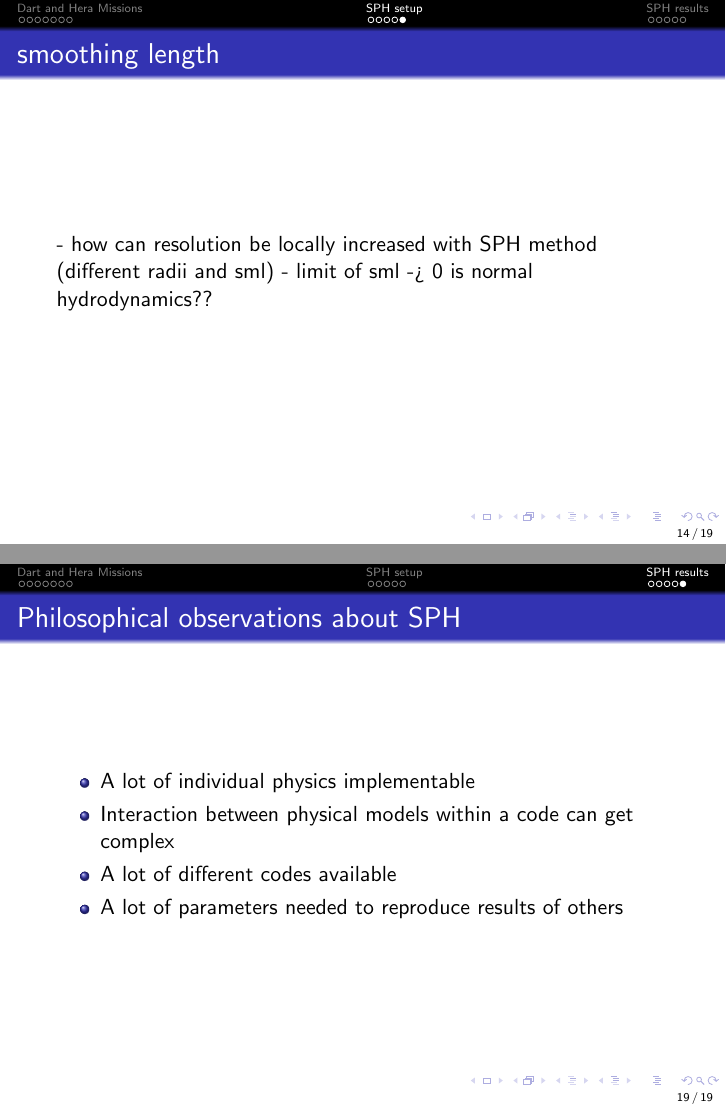
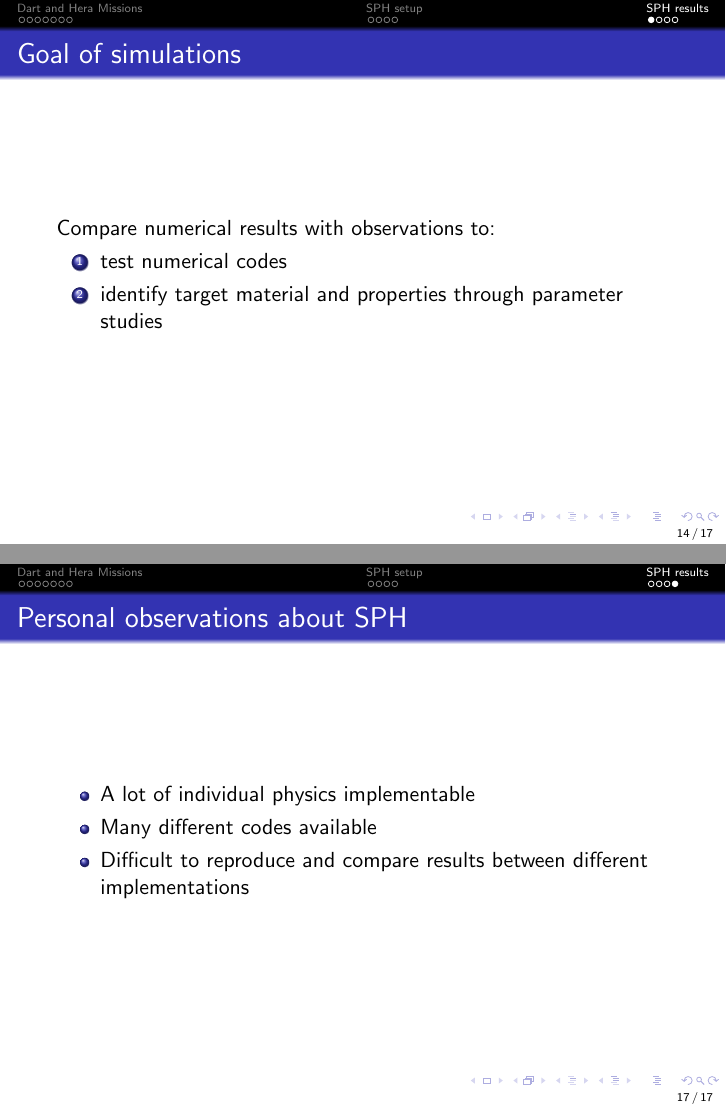
Before and after one commit to maxtue/DidymoonImpact, LaTeX slides (MasterThesis/presentation/dart_sph_presentation.tex): pages 33 and 39 of 39 before the commit and pages 34 and 38 of 38 after it, joined at a grey line. Compiled offline with pdfLaTeX.

Commit message:
work in progress

```diff
--- a/MasterThesis/presentation/dart_sph_presentation.tex
+++ b/MasterThesis/presentation/dart_sph_presentation.tex
@@ -103,25 +102,24 @@
 		\item p-$\alpha$ porosity
 	\end{itemize}
 \end{frame}
-\begin{frame}{smoothing length}
-	- how can resolution be locally increased with SPH method (different radii and sml)
-	- limit of sml -> 0 is normal hydrodynamics??
-\end{frame}
+
 \section{SPH results}
 \begin{frame}{Goal of simulations}
 Compare numerical results with observations to:
 	\begin{enumerate}
 		\item test numerical codes \pause
-		\item identify target material and properties
+		\item identify target material and properties through parameter studies
 	\end{enumerate}
 \end{frame}
 \begin{frame}{Beta factor}
+Momentum change because of ejecta: \pause
+$\beta = 1 + \frac{p_{ejecta}}{p_{impactor}}$
 \end{frame}
 %\begin{frame}{Target porosity and strength}
 %	%\animategraphics[loop,controls,width=0.8\linewidth]{100}{bina%c}{0000}{0300}
 %	exemplary video
 %\end{frame}
-\begin{frame}{Comparision with grid codes}
+\begin{frame}{Crater shape}
 	\begin{tikzpicture}[remember picture,overlay]
 	\node[at=(current page.center)] {
 	\includegraphics[keepaspectratio,
@@ -136,10 +131,9 @@ Compare numerical results with observations to:
 
-\begin{frame}{Philosophical observations about SPH}
+\begin{frame}{Personal observations about SPH}
 	\begin{itemize}
 	\item A lot of individual physics implementable
-	\item Interaction between physical models within a code can get complex
-	\item A lot of different codes available
-	\item A lot of parameters needed to reproduce results of others
+	\item Many different codes available
+	\item Difficult to reproduce and compare results between different implementations
 	\end{itemize}
 \end{frame}
 \end{document}
```
Also changed, not shown: MasterThesis/presentation/dart_sph_presentation.pdf, MasterThesis/presentation/dart_sph_presentation.tex (6 more changed lines).
